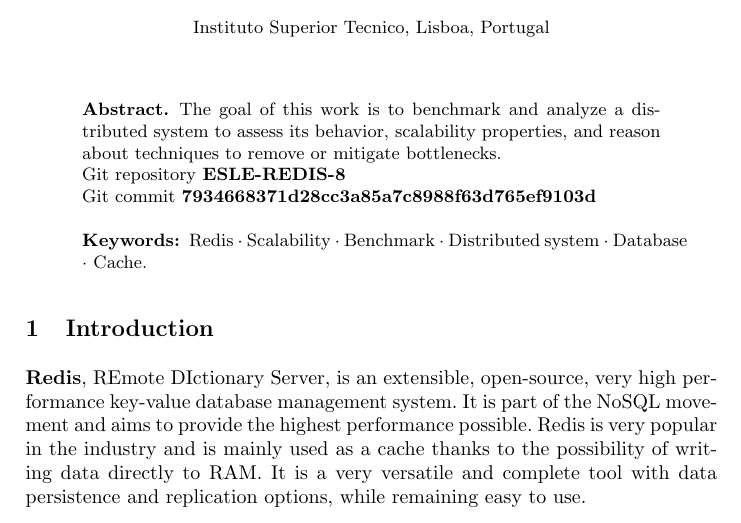
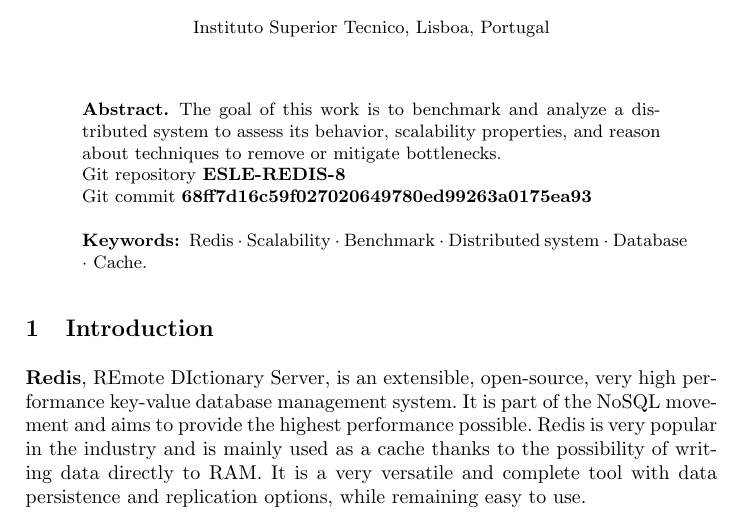
Before and after one commit to thomasldg7/ESLE-REDIS-8, a LaTeX paper (ESLE-REDIS-grp8-report.tex): part of page 1 of 15, cut so that both start at the same text. Compiled offline with pdfLaTeX.

Commit message:
Update ESLE-REDIS-grp8-report.tex

```diff
--- a/ESLE-REDIS-grp8-report.tex
+++ b/ESLE-REDIS-grp8-report.tex
@@ -13,7 +13,7 @@
 
 Git repository \textbf{ESLE-REDIS-8}
 
-Git commit \textbf{7934668371d28cc3a85a7c8988f63d765ef9103d}
+Git commit \textbf{68ff7d16c59f027020649780ed99263a0175ea93}
 
 \keywords{Redis  \and Scalability \and Benchmark \and Distributed system \and Database \and Cache.}
 \end{abstract}
```
